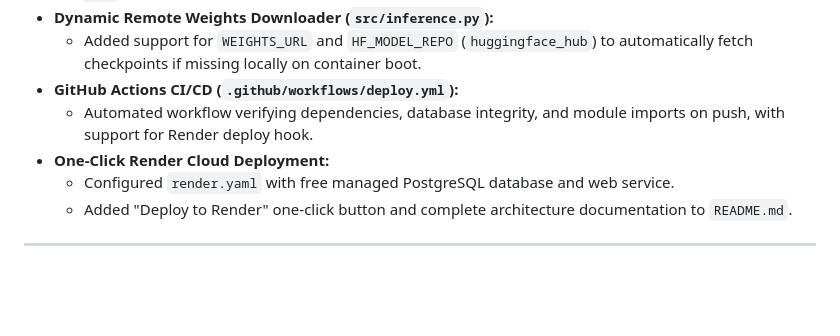
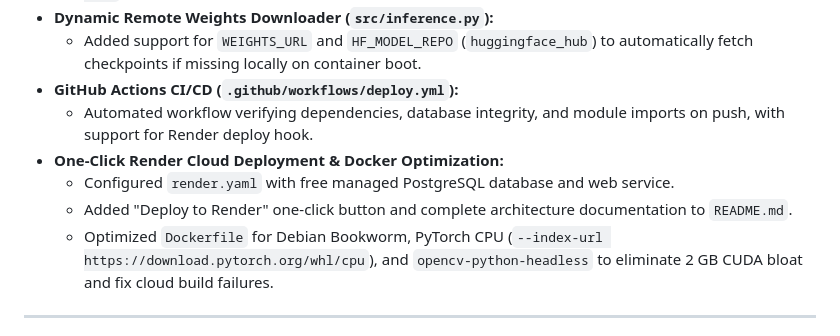
Before and after one commit to rishav1727/SmartFarmingAI, a Markdown page: ai/CHANGELOG.md, the part around the change. Rendered like a GitHub page; blank space fills up the shorter version.

Commit message:
docs: update changelog with Docker cloud build optimizations

```diff
--- a/ai/CHANGELOG.md
+++ b/ai/CHANGELOG.md
@@ -17,9 +17,10 @@ Each entry links to the detailed session file.
   - Added support for `WEIGHTS_URL` and `HF_MODEL_REPO` (`huggingface_hub`) to automatically fetch checkpoints if missing locally on container boot.
 - **GitHub Actions CI/CD (`.github/workflows/deploy.yml`):**
   - Automated workflow verifying dependencies, database integrity, and module imports on push, with support for Render deploy hook.
-- **One-Click Render Cloud Deployment:**
+- **One-Click Render Cloud Deployment & Docker Optimization:**
   - Configured `render.yaml` with free managed PostgreSQL database and web service.
   - Added "Deploy to Render" one-click button and complete architecture documentation to `README.md`.
+  - Optimized `Dockerfile` for Debian Bookworm, PyTorch CPU (`--index-url https://download.pytorch.org/whl/cpu`), and `opencv-python-headless` to eliminate 2 GB CUDA bloat and fix cloud build failures.
 
 ---
 
```
